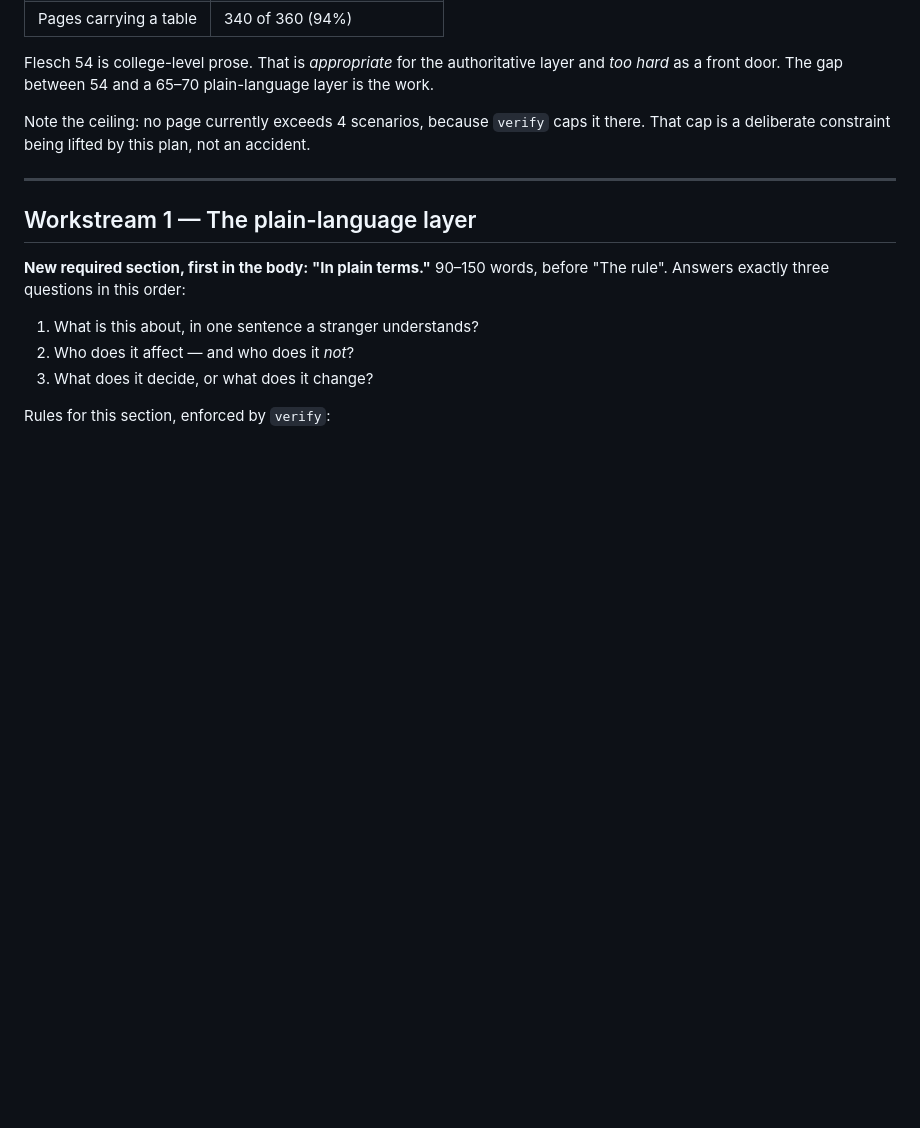
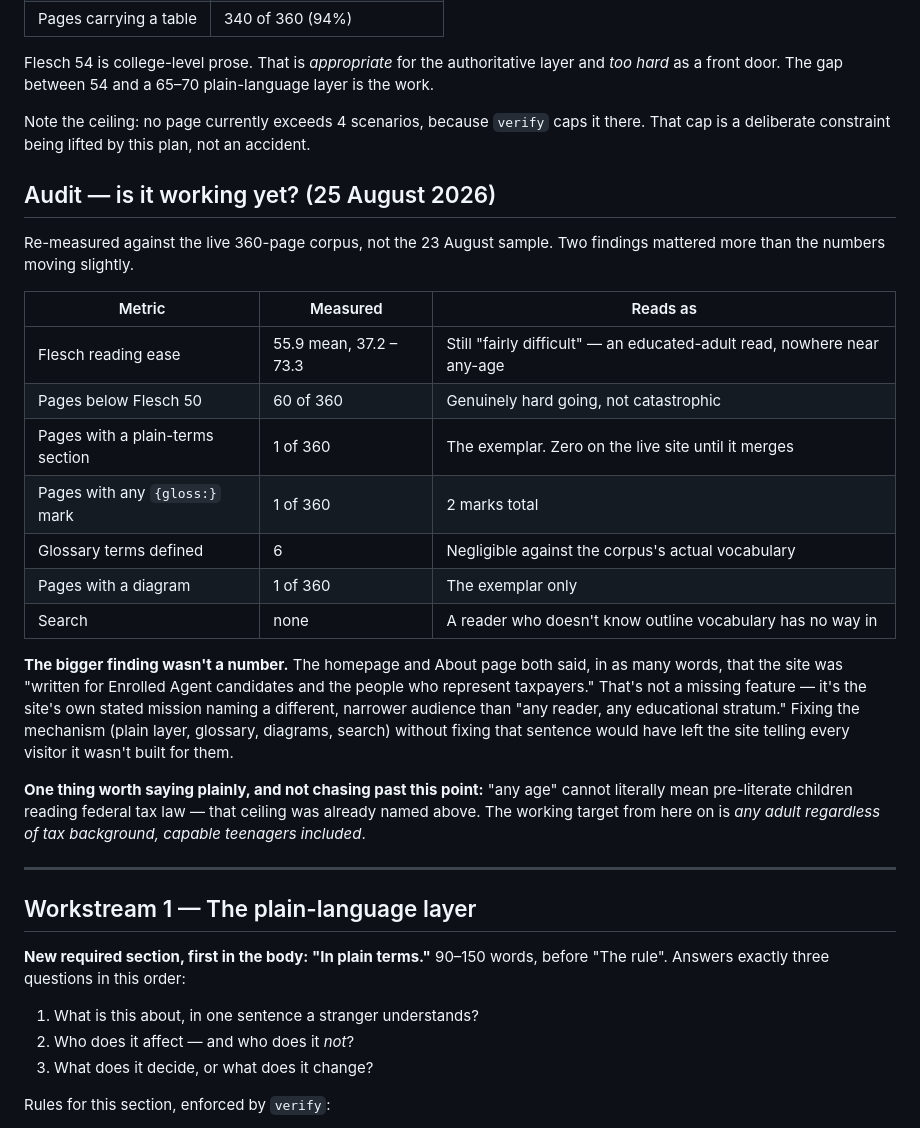
Before and after one commit to pinohu/taxear, a Markdown page: docs/COMPREHENSION_PLAN.md, the part around one of its changes. Drawn GitHub-style; blank space fills up the shorter version.

```diff
--- a/docs/COMPREHENSION_PLAN.md
+++ b/docs/COMPREHENSION_PLAN.md
@@ -45,6 +45,33 @@ work.
 
 Note the ceiling: no page currently exceeds 4 scenarios, because `verify` caps it there.
 That cap is a deliberate constraint being lifted by this plan, not an accident.
+
+## Audit — is it working yet? (25 August 2026)
+
+Re-measured against the live 360-page corpus, not the 23 August sample. Two findings
+mattered more than the numbers moving slightly.
+
+| Metric | Measured | Reads as |
+|---|---|---|
+| Flesch reading ease | 55.9 mean, 37.2 – 73.3 | Still "fairly difficult" — an educated-adult read, nowhere near any-age |
+| Pages below Flesch 50 | 60 of 360 | Genuinely hard going, not catastrophic |
+| Pages with a plain-terms section | 1 of 360 | The exemplar. Zero on the live site until it merges |
+| Pages with any `{gloss:}` mark | 1 of 360 | 2 marks total |
+| Glossary terms defined | 6 | Negligible against the corpus's actual vocabulary |
+| Pages with a diagram | 1 of 360 | The exemplar only |
+| Search | none | A reader who doesn't know outline vocabulary has no way in |
+
+**The bigger finding wasn't a number.** The homepage and About page both said, in as
+many words, that the site was "written for Enrolled Agent candidates and the people who
+represent taxpayers." That's not a missing feature — it's the site's own stated mission
+naming a different, narrower audience than "any reader, any educational stratum." Fixing
+the mechanism (plain layer, glossary, diagrams, search) without fixing that sentence
+would have left the site telling every visitor it wasn't built for them.
+
+**One thing worth saying plainly, and not chasing past this point:** "any age" cannot
+literally mean pre-literate children reading federal tax law — that ceiling was already
+named above. The working target from here on is *any adult regardless of tax
+background, capable teenagers included*.
 
 ---
 
```
Also changed, not shown: other parts of docs/COMPREHENSION_PLAN.md (+57 -9 lines).
